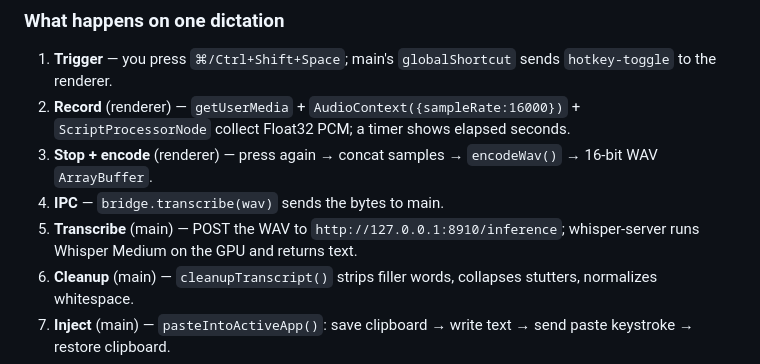
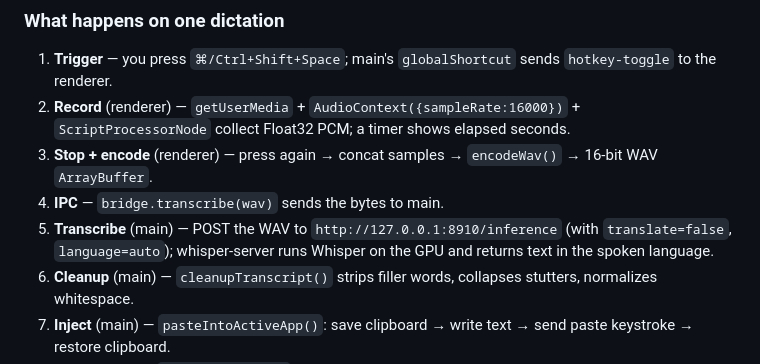
Before and after one commit to IshiharaHaruki/stt-mvp, a Markdown page: README.md, the part around the change. Rendered like a GitHub page.

Commit message:
docs: model-agnostic transcribe step in README flow

```diff
--- a/README.md
+++ b/README.md
@@ -50,7 +50,7 @@ another OS is just swapping the `whisper-server` binary.
 2. **Record** (renderer) — `getUserMedia` + `AudioContext({sampleRate:16000})` + `ScriptProcessorNode` collect Float32 PCM; a timer shows elapsed seconds.
 3. **Stop + encode** (renderer) — press again → concat samples → `encodeWav()` → 16-bit WAV `ArrayBuffer`.
 4. **IPC** — `bridge.transcribe(wav)` sends the bytes to main.
-5. **Transcribe** (main) — POST the WAV to `http://127.0.0.1:8910/inference`; whisper-server runs Whisper Medium on the GPU and returns text.
+5. **Transcribe** (main) — POST the WAV to `http://127.0.0.1:8910/inference` (with `translate=false`, `language=auto`); whisper-server runs Whisper on the GPU and returns text in the spoken language.
 6. **Cleanup** (main) — `cleanupTranscript()` strips filler words, collapses stutters, normalizes whitespace.
 7. **Inject** (main) — `pasteIntoActiveApp()`: save clipboard → write text → send paste keystroke → restore clipboard.
 8. **Echo** — returns `{text, ms, note}`; renderer shows the result and latency.
```
